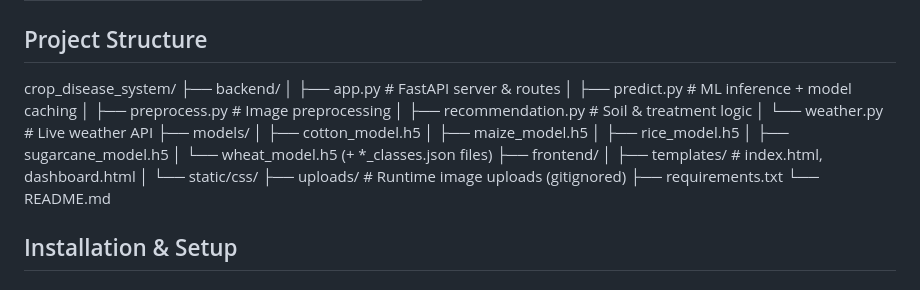
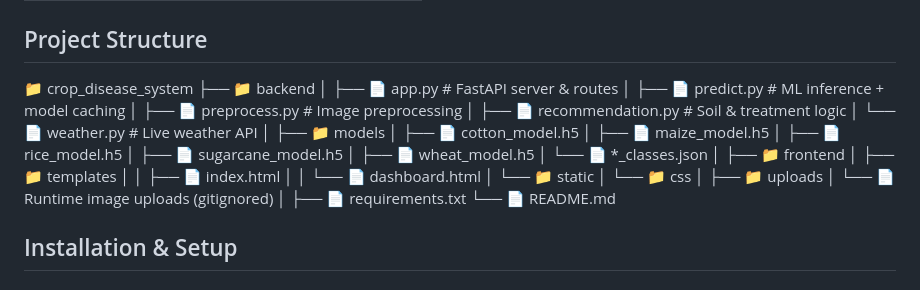
Before and after one commit to dvya207/crop-disease-system, a Markdown page: README.md, the part around the change. Rendered like a GitHub page.

Commit message:
Enhance project structure layout in README
Updated project structure section with icons for better readability.

```diff
--- a/README.md
+++ b/README.md
@@ -29,25 +29,34 @@ An AI-powered web application that detects crop diseases from leaf images using
 | Frontend | HTML + CSS (Jinja2 templates) |
 
 ## Project Structure
-crop_disease_system/
-├── backend/
-│   ├── app.py              # FastAPI server & routes
-│   ├── predict.py          # ML inference + model caching
-│   ├── preprocess.py       # Image preprocessing
-│   ├── recommendation.py   # Soil & treatment logic
-│   └── weather.py          # Live weather API
-├── models/
-│   ├── cotton_model.h5
-│   ├── maize_model.h5
-│   ├── rice_model.h5
-│   ├── sugarcane_model.h5
-│   └── wheat_model.h5     (+ *_classes.json files)
-├── frontend/
-│   ├── templates/          # index.html, dashboard.html
-│   └── static/css/
-├── uploads/                # Runtime image uploads (gitignored)
-├── requirements.txt
-└── README.md
+📁 crop_disease_system
+├── 📁 backend
+│   ├── 📄 app.py              # FastAPI server & routes
+│   ├── 📄 predict.py          # ML inference + model caching
+│   ├── 📄 preprocess.py       # Image preprocessing
+│   ├── 📄 recommendation.py   # Soil & treatment logic
+│   └── 📄 weather.py          # Live weather API
+│
+├── 📁 models
+│   ├── 📄 cotton_model.h5
+│   ├── 📄 maize_model.h5
+│   ├── 📄 rice_model.h5
+│   ├── 📄 sugarcane_model.h5
+│   ├── 📄 wheat_model.h5
+│   └── 📄 *_classes.json
+│
+├── 📁 frontend
+│   ├── 📁 templates
+│   │   ├── 📄 index.html
+│   │   └── 📄 dashboard.html
+│   └── 📁 static
+│       └── 📁 css
+│
+├── 📁 uploads
+│   └── 📄 Runtime image uploads (gitignored)
+│
+├── 📄 requirements.txt
+└── 📄 README.md
 
 ## Installation & Setup
 
```
